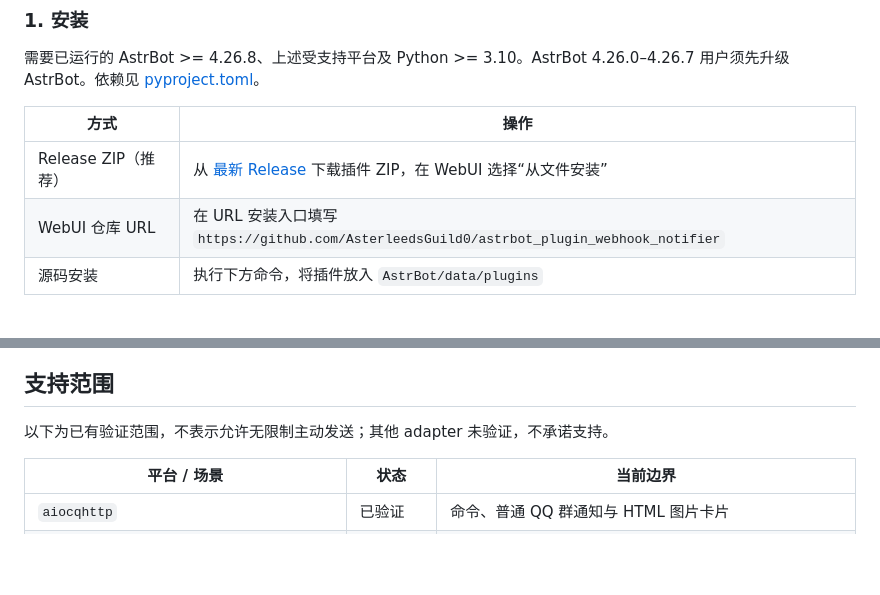
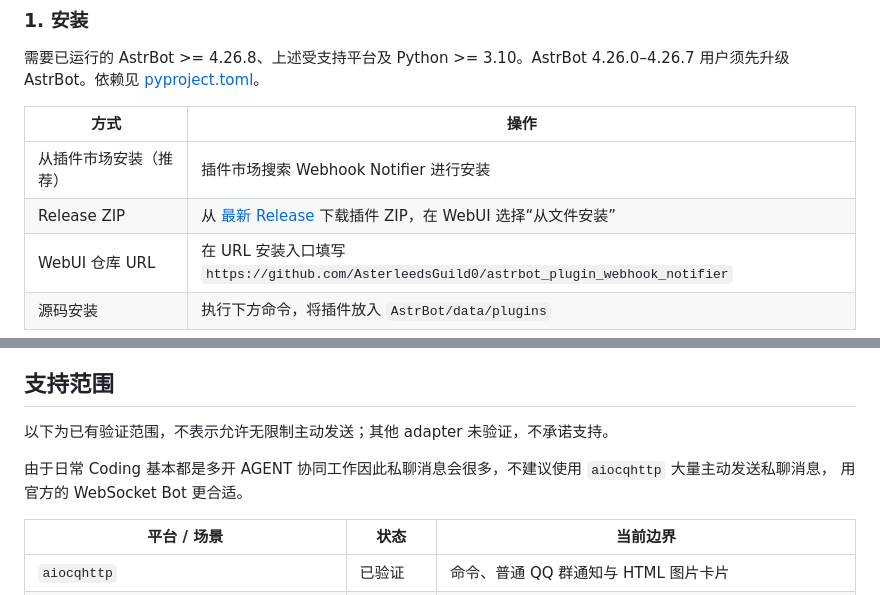
Before and after one commit to AsterleedsGuild0/astrbot_plugin_webhook_notifier, a Markdown page: README.md, 2 parts joined by grey strips. GitHub-like rendering; blank space fills up the shorter version.

Commit message:
docs📝: 优化文档描述

```diff
--- a/README.md
+++ b/README.md
@@ -48,7 +48,8 @@ AstrBot Webhook 通知插件：将 Oh My Pi（OMP）、OpenCode 的任务完成
 
 | 方式 | 操作 |
 | --- | --- |
-| Release ZIP（推荐） | 从 [最新 Release](https://github.com/AsterleedsGuild0/astrbot_plugin_webhook_notifier/releases/latest) 下载插件 ZIP，在 WebUI 选择“从文件安装” |
+| 从插件市场安装（推荐） | 插件市场搜索 Webhook Notifier 进行安装 |
+| Release ZIP | 从 [最新 Release](https://github.com/AsterleedsGuild0/astrbot_plugin_webhook_notifier/releases/latest) 下载插件 ZIP，在 WebUI 选择“从文件安装” |
 | WebUI 仓库 URL | 在 URL 安装入口填写 `https://github.com/AsterleedsGuild0/astrbot_plugin_webhook_notifier` |
 | 源码安装 | 执行下方命令，将插件放入 `AstrBot/data/plugins` |
 
@@ -118,6 +119,8 @@ JSON
 ## 支持范围
 
 以下为已有验证范围，不表示允许无限制主动发送；其他 adapter 未验证，不承诺支持。
+
+由于日常 Coding 基本都是多开 AGENT 协同工作因此私聊消息会很多，不建议使用 `aiocqhttp` 大量主动发送私聊消息， 用官方的 WebSocket Bot 更合适。
 
 | 平台 / 场景 | 状态 | 当前边界 |
 | --- | --- | --- |
```
Also changed, not shown: docs/end-to-end-setup.md (+3 -1 lines).
